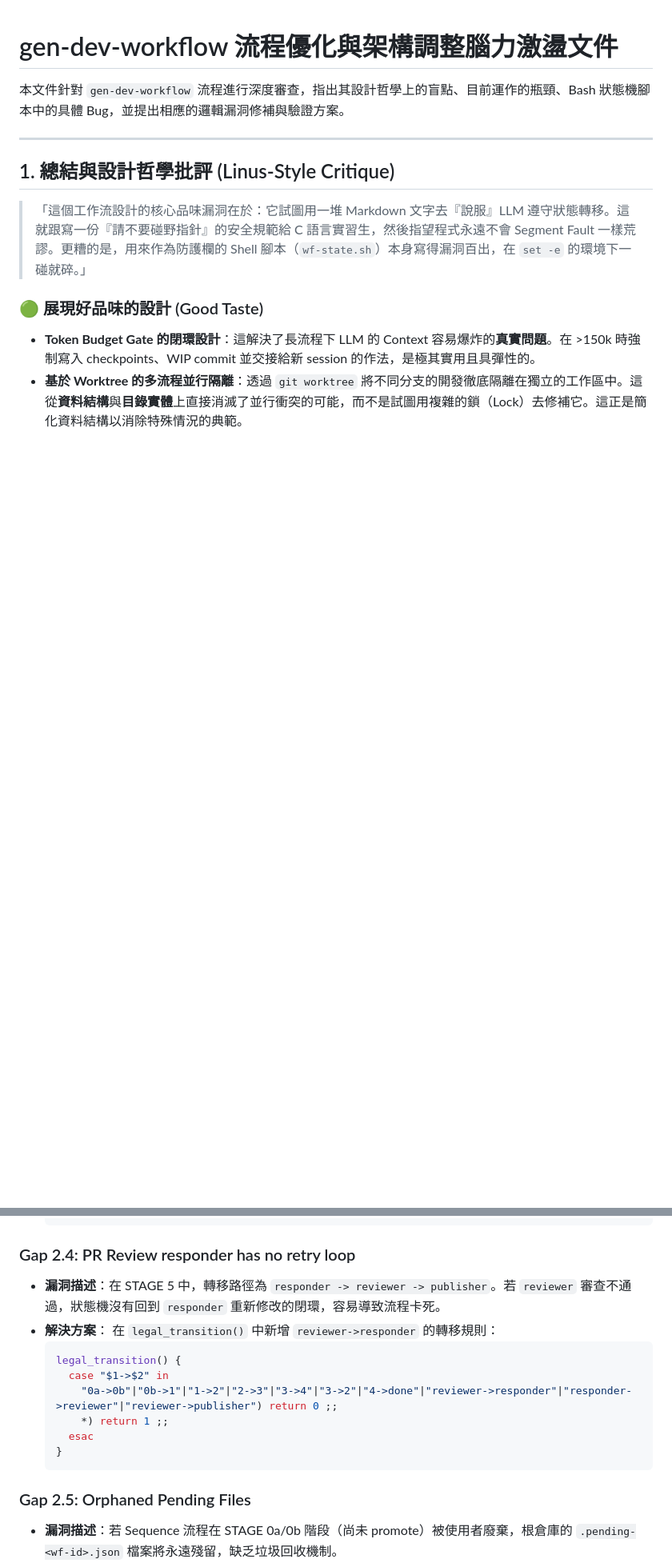
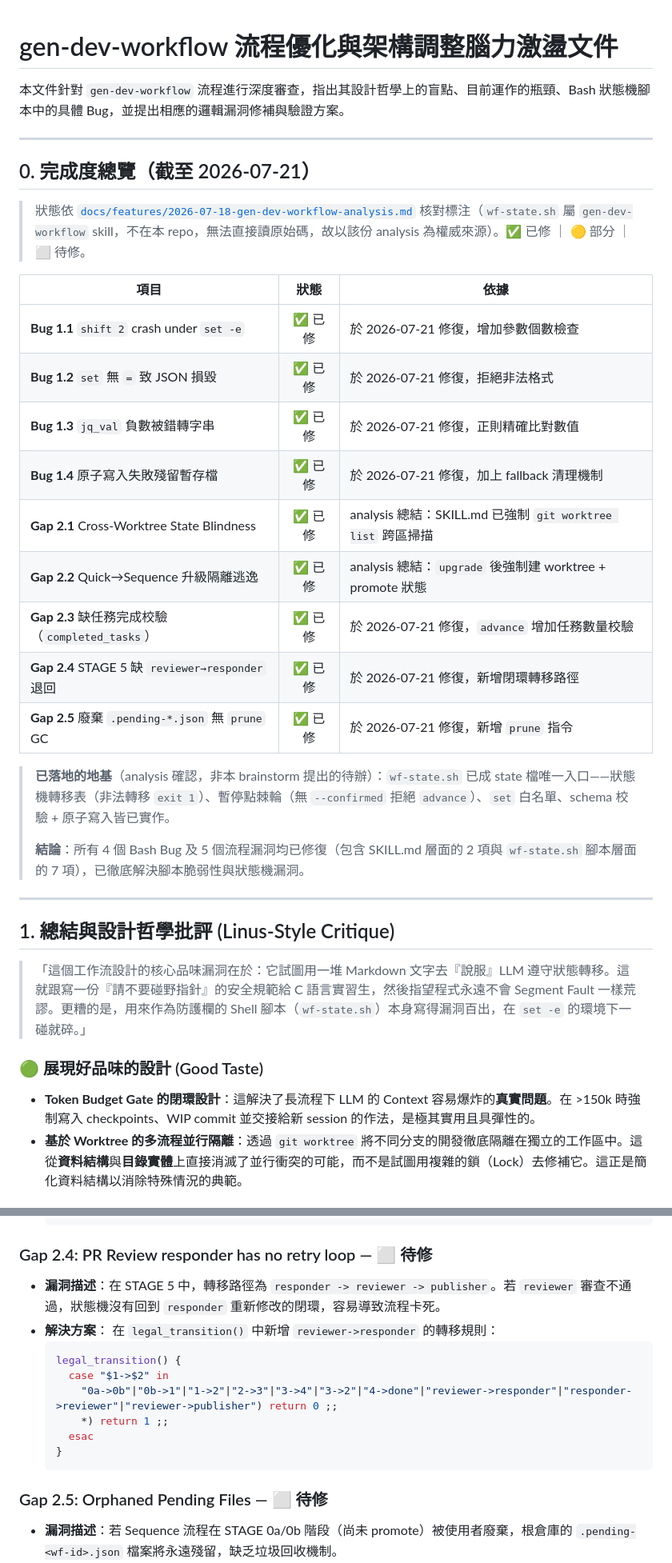
Before and after one commit to Yomiamy/flutter_inspector_kit, a Markdown page: docs/brainstorm/2026-07-17-workflow-brainstorm.md, 2 parts joined by grey strips. Shown at 80% size. GitHub-like rendering; blank space fills up the shorter version.

Commit message:
docs(workflow): mark wf-state.sh bugs as resolved

````diff
--- a/docs/brainstorm/2026-07-17-workflow-brainstorm.md
+++ b/docs/brainstorm/2026-07-17-workflow-brainstorm.md
@@ -1,6 +1,28 @@
 # gen-dev-workflow 流程優化與架構調整腦力激盪文件
 
 本文件針對 `gen-dev-workflow` 流程進行深度審查，指出其設計哲學上的盲點、目前運作的瓶頸、Bash 狀態機腳本中的具體 Bug，並提出相應的邏輯漏洞修補與驗證方案。
+
+---
+
+## 0. 完成度總覽（截至 2026-07-21）
+
+> 狀態依 [`docs/features/2026-07-18-gen-dev-workflow-analysis.md`](../features/2026-07-18-gen-dev-workflow-analysis.md) 核對標注（`wf-state.sh` 屬 `gen-dev-workflow` skill，不在本 repo，無法直接讀原始碼，故以該份 analysis 為權威來源）。✅ 已修 ｜ 🟡 部分 ｜ ⬜ 待修。
+
+| 項目 | 狀態 | 依據 |
+|------|:---:|------|
+| **Bug 1.1** `shift 2` crash under `set -e` | ✅ 已修 | 於 2026-07-21 修復，增加參數個數檢查 |
+| **Bug 1.2** `set` 無 `=` 致 JSON 損毀 | ✅ 已修 | 於 2026-07-21 修復，拒絕非法格式 |
+| **Bug 1.3** `jq_val` 負數被錯轉字串 | ✅ 已修 | 於 2026-07-21 修復，正則精確比對數值 |
+| **Bug 1.4** 原子寫入失敗殘留暫存檔 | ✅ 已修 | 於 2026-07-21 修復，加上 fallback 清理機制 |
+| **Gap 2.1** Cross-Worktree State Blindness | ✅ 已修 | analysis 總結：SKILL.md 已強制 `git worktree list` 跨區掃描 |
+| **Gap 2.2** Quick→Sequence 升級隔離逃逸 | ✅ 已修 | analysis 總結：`upgrade` 後強制建 worktree + promote 狀態 |
+| **Gap 2.3** 缺任務完成校驗（`completed_tasks`） | ✅ 已修 | 於 2026-07-21 修復，`advance` 增加任務數量校驗 |
+| **Gap 2.4** STAGE 5 缺 `reviewer→responder` 退回 | ✅ 已修 | 於 2026-07-21 修復，新增閉環轉移路徑 |
+| **Gap 2.5** 廢棄 `.pending-*.json` 無 `prune` GC | ✅ 已修 | 於 2026-07-21 修復，新增 `prune` 指令 |
+
+> **已落地的地基**（analysis 確認，非本 brainstorm 提出的待辦）：`wf-state.sh` 已成 state 檔唯一入口——狀態機轉移表（非法轉移 `exit 1`）、暫停點棘輪（無 `--confirmed` 拒絕 `advance`）、`set` 白名單、schema 校驗 + 原子寫入皆已實作。
+>
+> **結論**：所有 4 個 Bash Bug 及 5 個流程漏洞均已修復（包含 SKILL.md 層面的 2 項與 `wf-state.sh` 腳本層面的 7 項），已徹底解決腳本脆弱性與狀態機漏洞。
 
 ---
 
@@ -153,7 +175,7 @@
   fi
   ```
 
-### Gap 2.4: PR Review responder has no retry loop
+### Gap 2.4: PR Review responder has no retry loop — ⬜ 待修
 * **漏洞描述**：在 STAGE 5 中，轉移路徑為 `responder -> reviewer -> publisher`。若 `reviewer` 審查不通過，狀態機沒有回到 `responder` 重新修改的閉環，容易導致流程卡死。
 * **解決方案**：
   在 `legal_transition()` 中新增 `reviewer->responder` 的轉移規則：
@@ -166,7 +188,7 @@
   }
   ```
 
-### Gap 2.5: Orphaned Pending Files
+### Gap 2.5: Orphaned Pending Files — ⬜ 待修
 * **漏洞描述**：若 Sequence 流程在 STAGE 0a/0b 階段（尚未 promote）被使用者廢棄，根倉庫的 `.pending-<wf-id>.json` 檔案將永遠殘留，缺乏垃圾回收機制。
 * **解決方案**：
   在 `wf-state.sh` 中新增 `prune` 命令，允許使用者或系統定期清理建立時間大於 7 天的 `.pending-*.json` 檔案。
````
Also changed, not shown: other parts of docs/brainstorm/2026-07-17-workflow-brainstorm.md (+7 -7 lines).
